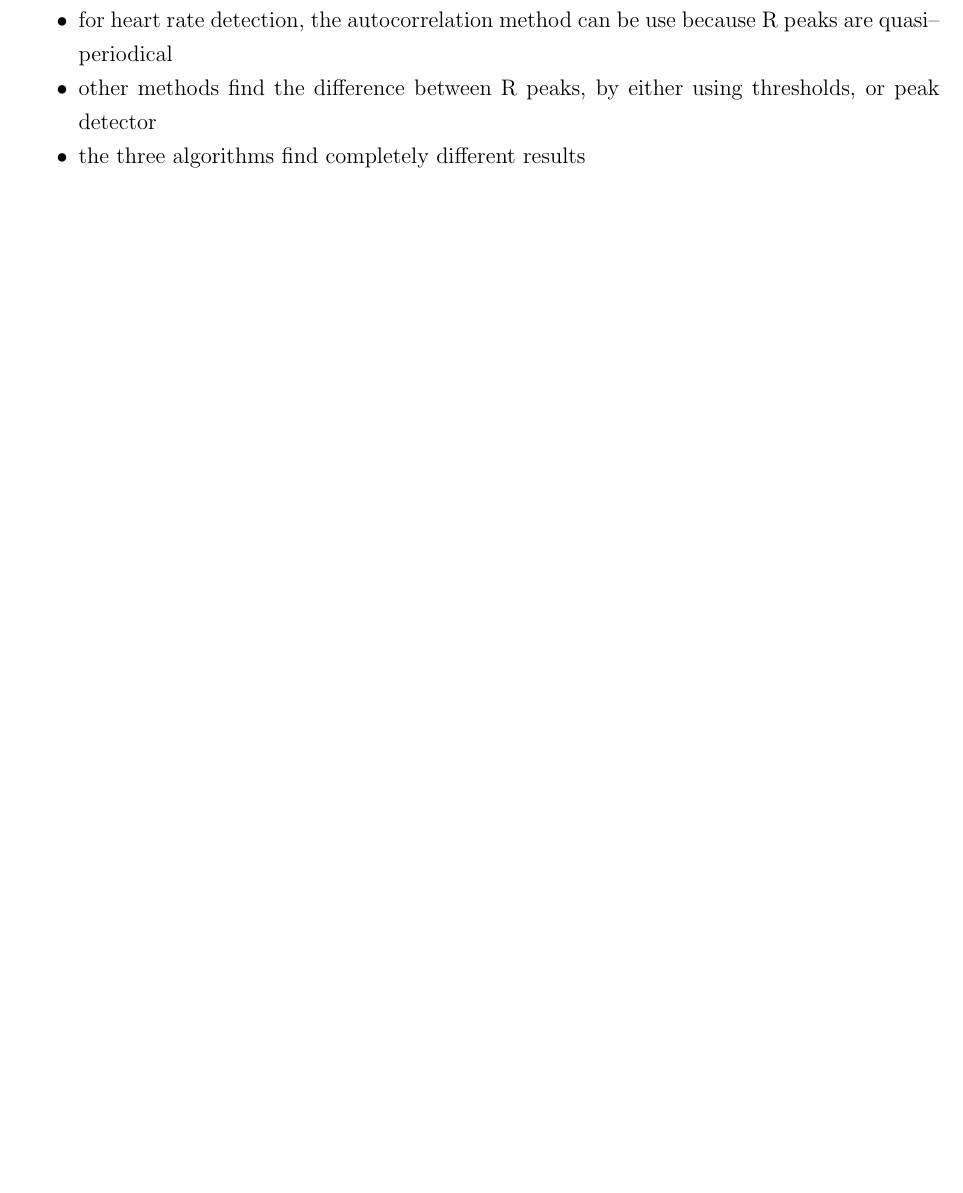
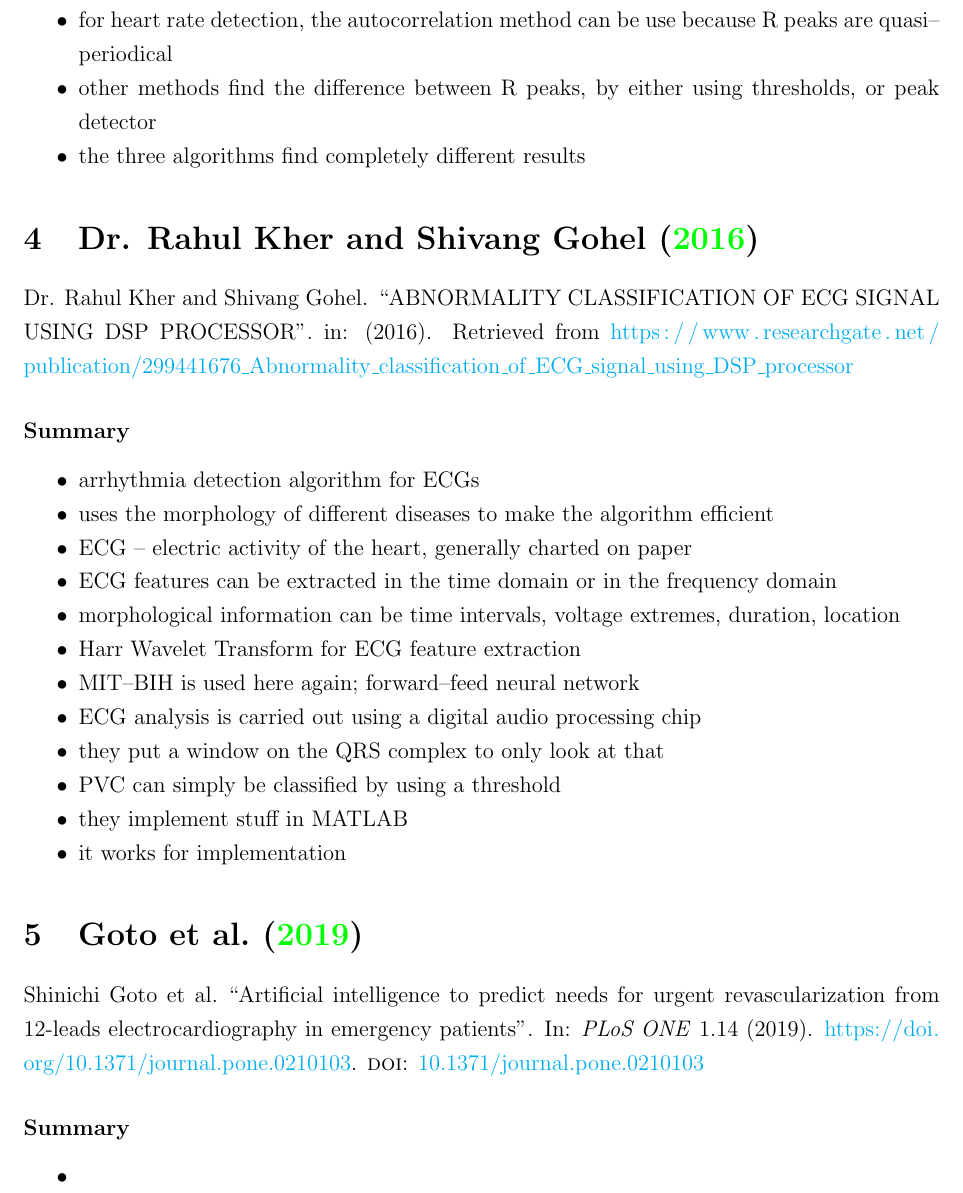
Before and after one commit to moritz-konarski/thesis, a LaTeX document (literature/src/00_main.tex, which reads literature/src/abnormality_class.tex, literature/src/ai_prediction.tex): part of page 4 of 5, cut so that both start at the same text, the shorter picture padded with empty space. Compiled offline with pdfLaTeX.

Commit message:
continue work on lit review

```diff
--- a/literature/src/00_main.tex
+++ b/literature/src/00_main.tex
@@ -55,6 +55,10 @@
 
 \subfile{../src/ecg_hr_detection}
 
+\subfile{../src/abnormality_class}
+
+\subfile{../src/ai_prediction}
+
 
 \newpage
 \printbibliography{}
--- /dev/null
+++ b/literature/src/abnormality_class.tex
@@ -0,0 +1,29 @@
+\documentclass[../00_main.tex]{subfiles}
+
+\begin{document}
+
+\section{\textcite{a}}
+
+\fullcite{a}
+
+\subsubsection*{Summary}
+
+\begin{itemize}
+    \item arrhythmia detection algorithm for ECGs
+    \item uses the morphology of different diseases to make the algorithm
+        efficient
+    \item ECG -- electric activity of the heart, generally charted on paper
+    \item ECG features can be extracted in the time domain or in the frequency
+        domain
+    \item morphological information can be time intervals, voltage extremes,
+        duration, location
+    \item Harr Wavelet Transform for ECG feature extraction
+    \item MIT--BIH is used here again; forward--feed neural network
+    \item ECG analysis is carried out using a digital audio processing chip
+    \item they put a window on the QRS complex to only look at that
+    \item PVC can simply be classified by using a threshold
+    \item they implement stuff in MATLAB
+    \item it works for implementation
+\end{itemize}
+
+\end{document}
--- /dev/null
+++ b/literature/src/ai_prediction.tex
@@ -0,0 +1,15 @@
+\documentclass[../00_main.tex]{subfiles}
+
+\begin{document}
+
+\section{\textcite{b}}
+
+\fullcite{b}
+
+\subsubsection*{Summary}
+
+\begin{itemize}
+    \item
+\end{itemize}
+
+\end{document}
```
Also changed, not shown: literature/lit_review.pdf.
